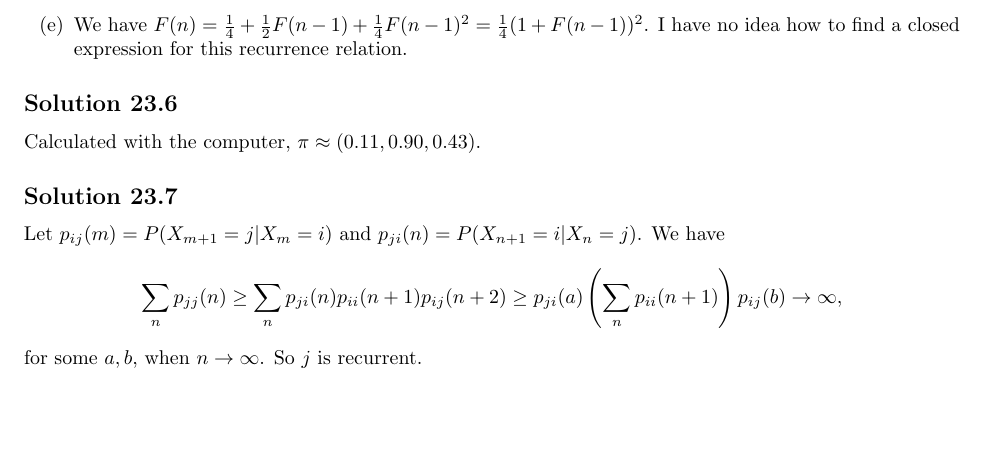
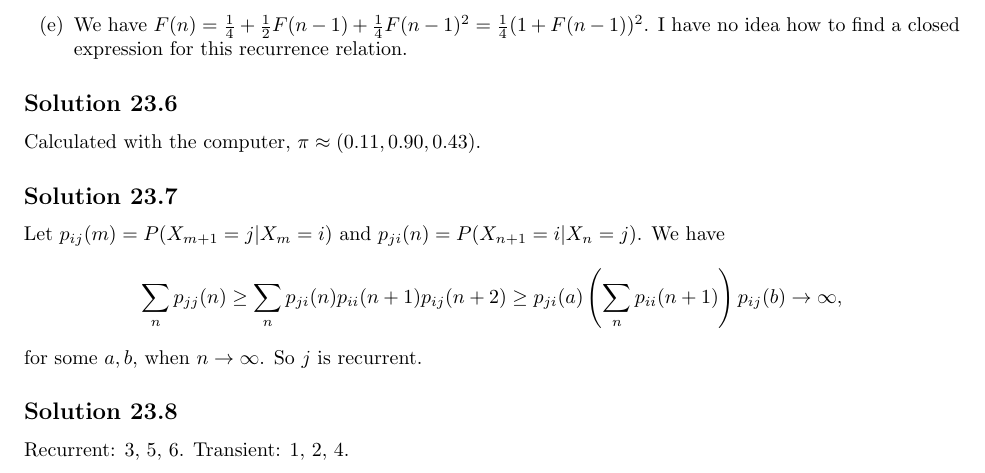
Before and after one commit to noudald/all-of-statistics, a LaTeX document (main.tex, which reads ch23.tex): part of page 76 of 76, cut so that both start at the same text, the shorter picture padded with empty space. Compiled offline with pdfLaTeX.

Commit message:
Solution 23.8

```diff
--- a/ch23.tex
+++ b/ch23.tex
@@ -115,3 +115,9 @@ We have
 \end{equation*}
 for some $a, b$, when $n \to \infty$.
 So $j$ is recurrent.
+
+
+\subsection*{Solution 23.8}
+
+Recurrent: 3, 5, 6.
+Transient: 1, 2, 4.
```
